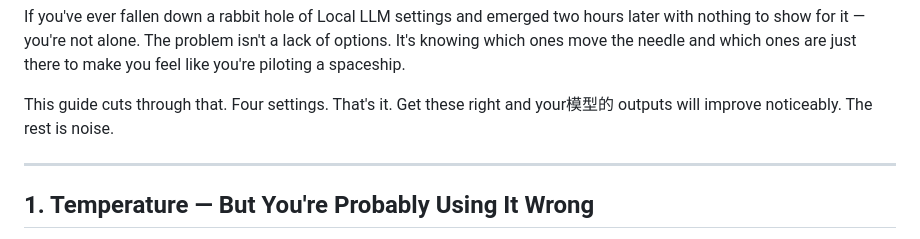
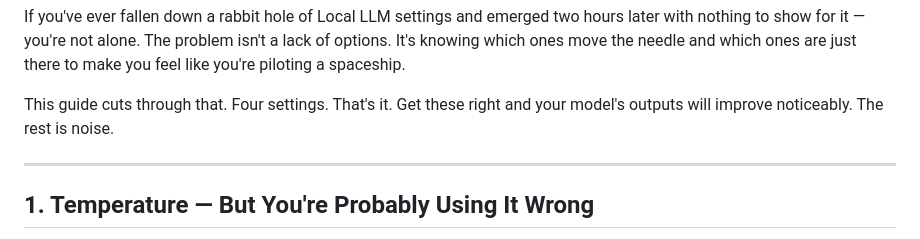
Before and after one commit to burninmedia/TopClanker, a Markdown page: src/blog/2026-03-30-llm-tuning-guide.md, the part around the change. GitHub-like rendering.

Commit message:
fix: remove stray Chinese character in LLM tuning guide

```diff
--- a/src/blog/2026-03-30-llm-tuning-guide.md
+++ b/src/blog/2026-03-30-llm-tuning-guide.md
@@ -12,7 +12,7 @@ Stop touching everything. Most Local LLM settings exist for a reason, but only a
 
 If you've ever fallen down a rabbit hole of Local LLM settings and emerged two hours later with nothing to show for it — you're not alone. The problem isn't a lack of options. It's knowing which ones move the needle and which ones are just there to make you feel like you're piloting a spaceship.
 
-This guide cuts through that. Four settings. That's it. Get these right and your模型的 outputs will improve noticeably. The rest is noise.
+This guide cuts through that. Four settings. That's it. Get these right and your model's outputs will improve noticeably. The rest is noise.
 
 ---
 
```
